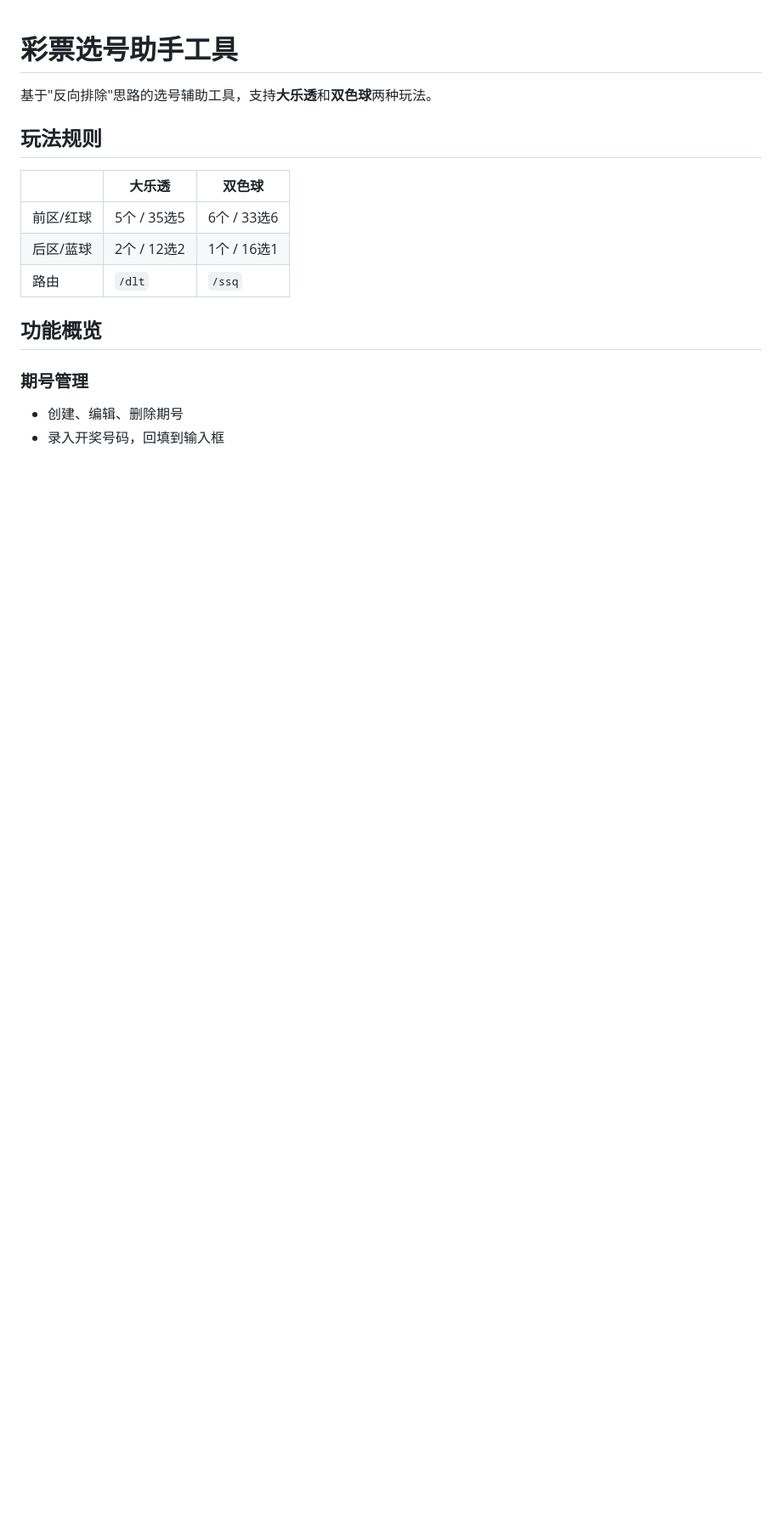
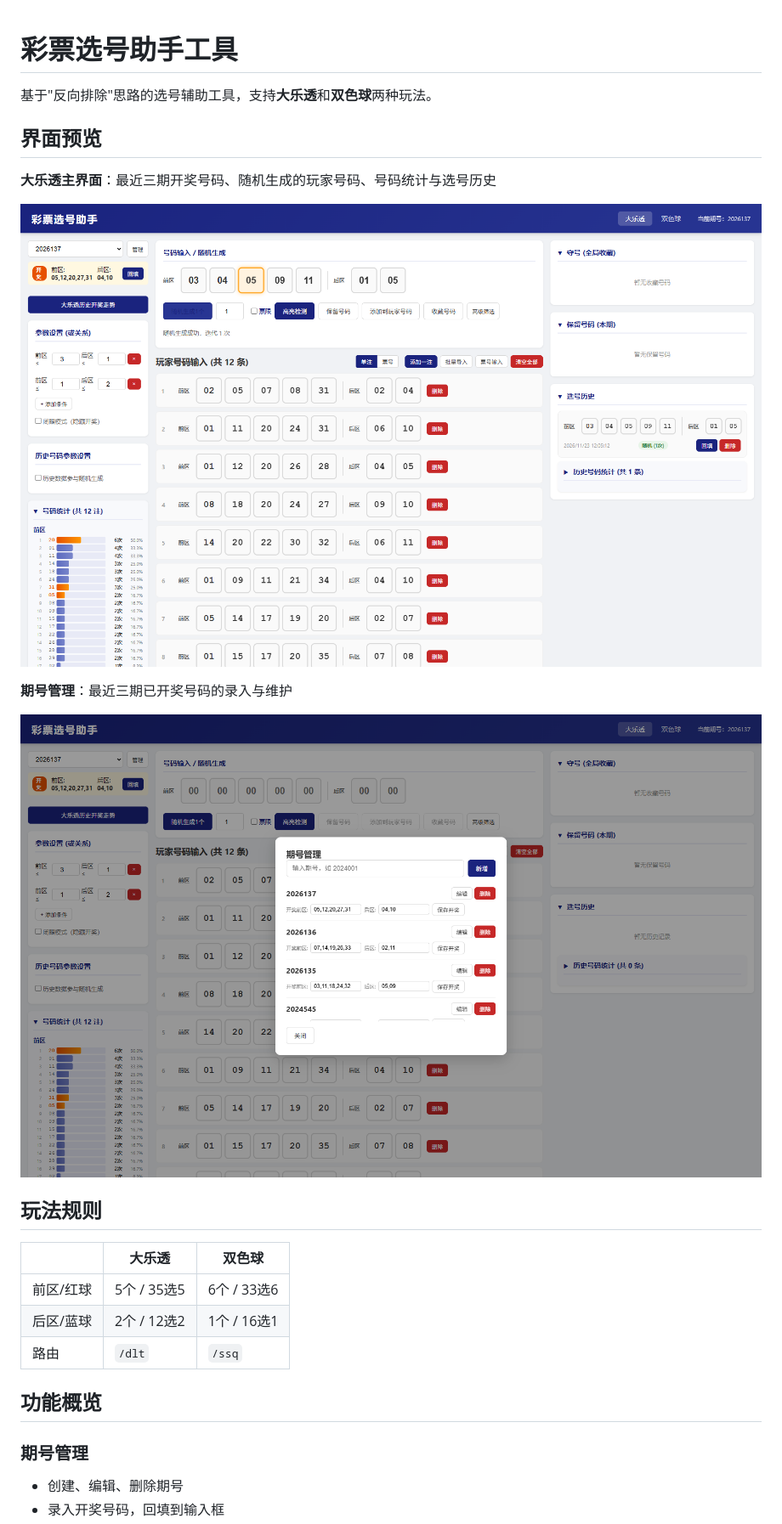
Before and after one commit to ldc999/ReverseNumbers, a Markdown page: README.md, the part around one of its changes. Shown at 85% size. Rendered like a GitHub page; pictures changed too: docs/images/dlt-main.png (added), docs/images/issue-draws.png (added); blank space fills up the shorter version.

```diff
--- a/README.md
+++ b/README.md
@@ -1,6 +1,16 @@
 # 彩票选号助手工具
 
 基于"反向排除"思路的选号辅助工具，支持**大乐透**和**双色球**两种玩法。
+
+## 界面预览
+
+**大乐透主界面**：最近三期开奖号码、随机生成的玩家号码、号码统计与选号历史
+
+![大乐透主界面](docs/images/dlt-main.png)
+
+**期号管理**：最近三期已开奖号码的录入与维护
+
+![期号管理](docs/images/issue-draws.png)
 
 ## 玩法规则
 
```
Also changed, not shown: other parts of README.md (+47 -5 lines), 2 other files.
